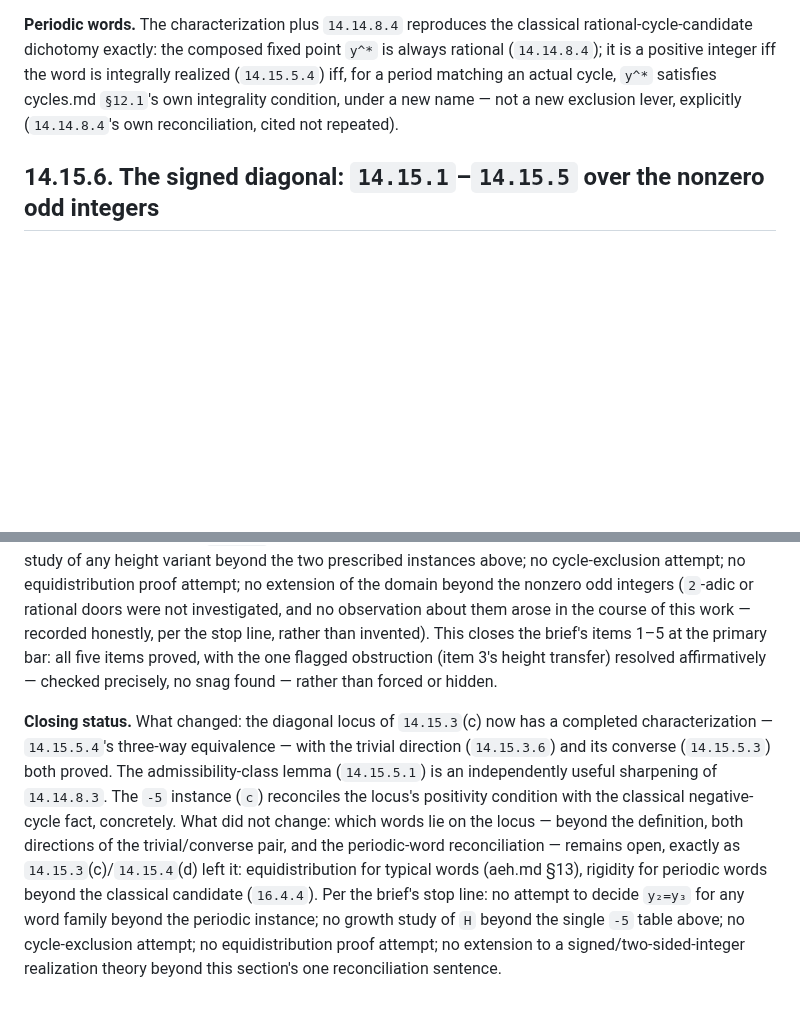
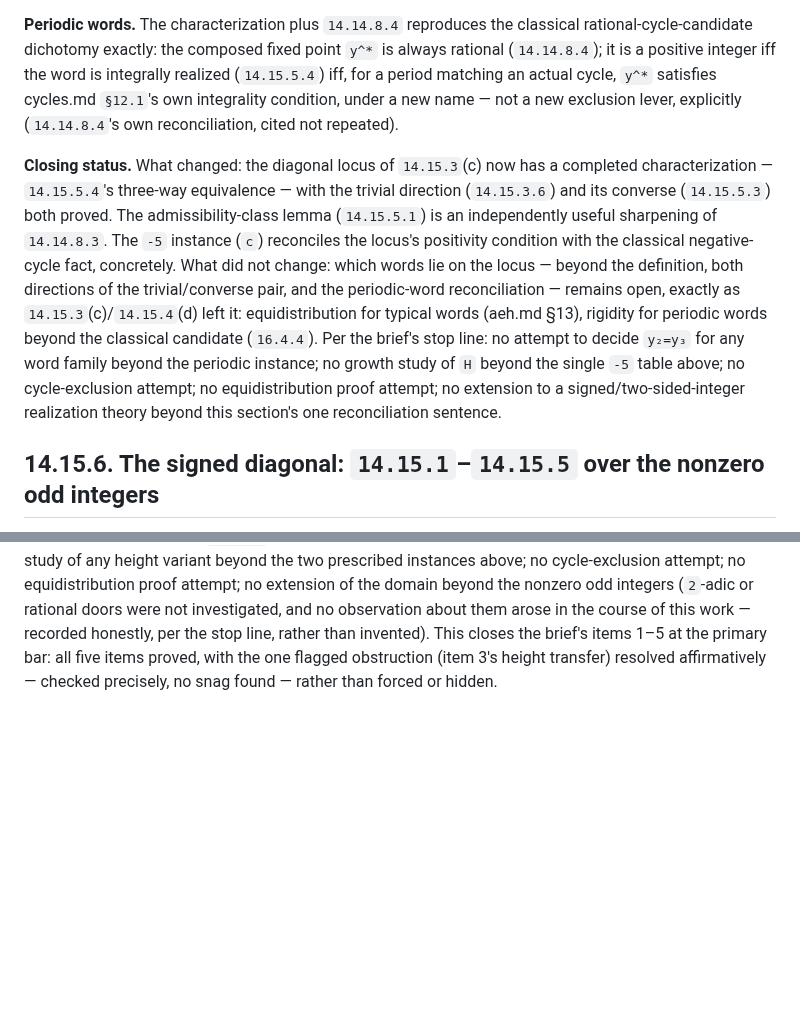
Before and after one commit to macindoe/collatz, a Markdown page: reverse.md, 2 parts joined by grey strips. GitHub-like rendering; blank space fills up the shorter version.

Commit message:
Review placement fix: 14.15.5(d)'s closing-status paragraph was stranded after 14.15.6 by the section insertion; restored to its own subsection (content unchanged, byte-identical paragraph)
Co-Authored-By: Claude Fable 5 <noreply@anthropic.com>

```diff
--- a/reverse.md
+++ b/reverse.md
@@ -766,6 +766,8 @@ Strictly increasing at every step checked, `n=1..8`; no shortfall (the search al
 
 **Periodic words.** The characterization plus `14.14.8.4` reproduces the classical rational-cycle-candidate dichotomy exactly: the composed fixed point `y^*` is always rational (`14.14.8.4`); it is a positive integer iff the word is integrally realized (`14.15.5.4`) iff, for a period matching an actual cycle, `y^*` satisfies cycles.md `§12.1`'s own integrality condition, under a new name — not a new exclusion lever, explicitly (`14.14.8.4`'s own reconciliation, cited not repeated).
 
+**Closing status.** What changed: the diagonal locus of `14.15.3`(c) now has a completed characterization — `14.15.5.4`'s three-way equivalence — with the trivial direction (`14.15.3.6`) and its converse (`14.15.5.3`) both proved. The admissibility-class lemma (`14.15.5.1`) is an independently useful sharpening of `14.14.8.3`. The `-5` instance (`c`) reconciles the locus's positivity condition with the classical negative-cycle fact, concretely. What did not change: which words lie on the locus — beyond the definition, both directions of the trivial/converse pair, and the periodic-word reconciliation — remains open, exactly as `14.15.3`(c)/`14.15.4`(d) left it: equidistribution for typical words (aeh.md §13), rigidity for periodic words beyond the classical candidate (`16.4.4`). Per the brief's stop line: no attempt to decide `y₂=y₃` for any word family beyond the periodic instance; no growth study of `H` beyond the single `-5` table above; no cycle-exclusion attempt; no equidistribution proof attempt; no extension to a signed/two-sided-integer realization theory beyond this section's one reconciliation sentence.
+
 ## 14.15.6. The signed diagonal: `14.15.1`–`14.15.5` over the nonzero odd integers
 
 *(Added 2026-07-16, branch `signed-diagonal`, per `briefs/signed-diagonal-brief.md`. `14.15.1`–`14.15.5` are merged and closed and are not edited here; `14.15.5`(c) in particular stays exactly as written, cross-referenced below rather than edited. Executes the off-brief finding of `briefs/diagonal-converse-findings.md` — the `14.15.3`–`14.15.5` apparatus is plausibly sign-independent, with positivity entering only as a hypothesis location — author-authorized 2026-07-16. This layer relocates a hypothesis; it does not move the Bridge (bridge.md §16): the sign restriction that ran through `14.15.3`–`14.15.5` is a sector choice, not a structural asymmetry, apart from one genuine exception recorded precisely in (a) below. Register flat throughout, per the brief's framing mandate.)*
@@ -861,5 +863,3 @@ and `H^σ_{p,q}(W) := min\{|y_0| : y_0 ∈ R^σ_{p,q}(W)\}` whenever `R^σ_{p,q}
 **What changed.** The known negative cycles — `{-5,-7}` and the period-`7` cycle — are now ordinary periodic diagonal points of the signed characterization, not boundary exceptions (`14.15.6`(d)(i)–(ii)); the finite apparatus (`14.15.1`–`14.15.4`) and the per-sector realization height transfer to the negative sector with no obstruction found at any step, checked in both the bounded and the escaping direction (`14.15.6`(c)); and the positive-domain restriction that ran through `14.15.3`–`14.15.5` is now visibly a sector choice rather than a structural asymmetry, apart from `−1`'s one-sided mortality.
 
 **What did not change.** The Bridge (bridge.md §16) is unmoved: both escape routes — equidistribution for typical words (aeh.md §13), rigidity for periodic words beyond the classical candidates (cycles.md §12, `16.4.4`) — stand exactly where `14.15.5`(d)'s closing status left them, in both sectors now rather than one. The positive sector's own open content (whether `y=1` is the only positive `G`-periodic diagonal point) is precisely cycle exclusion, parked, and this section supplies no new lever on it. Per the brief's stop line: no search for further negative or positive cycles beyond the three known instances named in `14.15.6`(d)(iv); no attempt to decide `y_2=y_3` for word families beyond those named periodic instances; no growth study of any height variant beyond the two prescribed instances above; no cycle-exclusion attempt; no equidistribution proof attempt; no extension of the domain beyond the nonzero odd integers (`2`-adic or rational doors were not investigated, and no observation about them arose in the course of this work — recorded honestly, per the stop line, rather than invented). This closes the brief's items 1–5 at the primary bar: all five items proved, with the one flagged obstruction (item 3's height transfer) resolved affirmatively — checked precisely, no snag found — rather than forced or hidden.
-
-**Closing status.** What changed: the diagonal locus of `14.15.3`(c) now has a completed characterization — `14.15.5.4`'s three-way equivalence — with the trivial direction (`14.15.3.6`) and its converse (`14.15.5.3`) both proved. The admissibility-class lemma (`14.15.5.1`) is an independently useful sharpening of `14.14.8.3`. The `-5` instance (`c`) reconciles the locus's positivity condition with the classical negative-cycle fact, concretely. What did not change: which words lie on the locus — beyond the definition, both directions of the trivial/converse pair, and the periodic-word reconciliation — remains open, exactly as `14.15.3`(c)/`14.15.4`(d) left it: equidistribution for typical words (aeh.md §13), rigidity for periodic words beyond the classical candidate (`16.4.4`). Per the brief's stop line: no attempt to decide `y₂=y₃` for any word family beyond the periodic instance; no growth study of `H` beyond the single `-5` table above; no cycle-exclusion attempt; no equidistribution proof attempt; no extension to a signed/two-sided-integer realization theory beyond this section's one reconciliation sentence.
```
